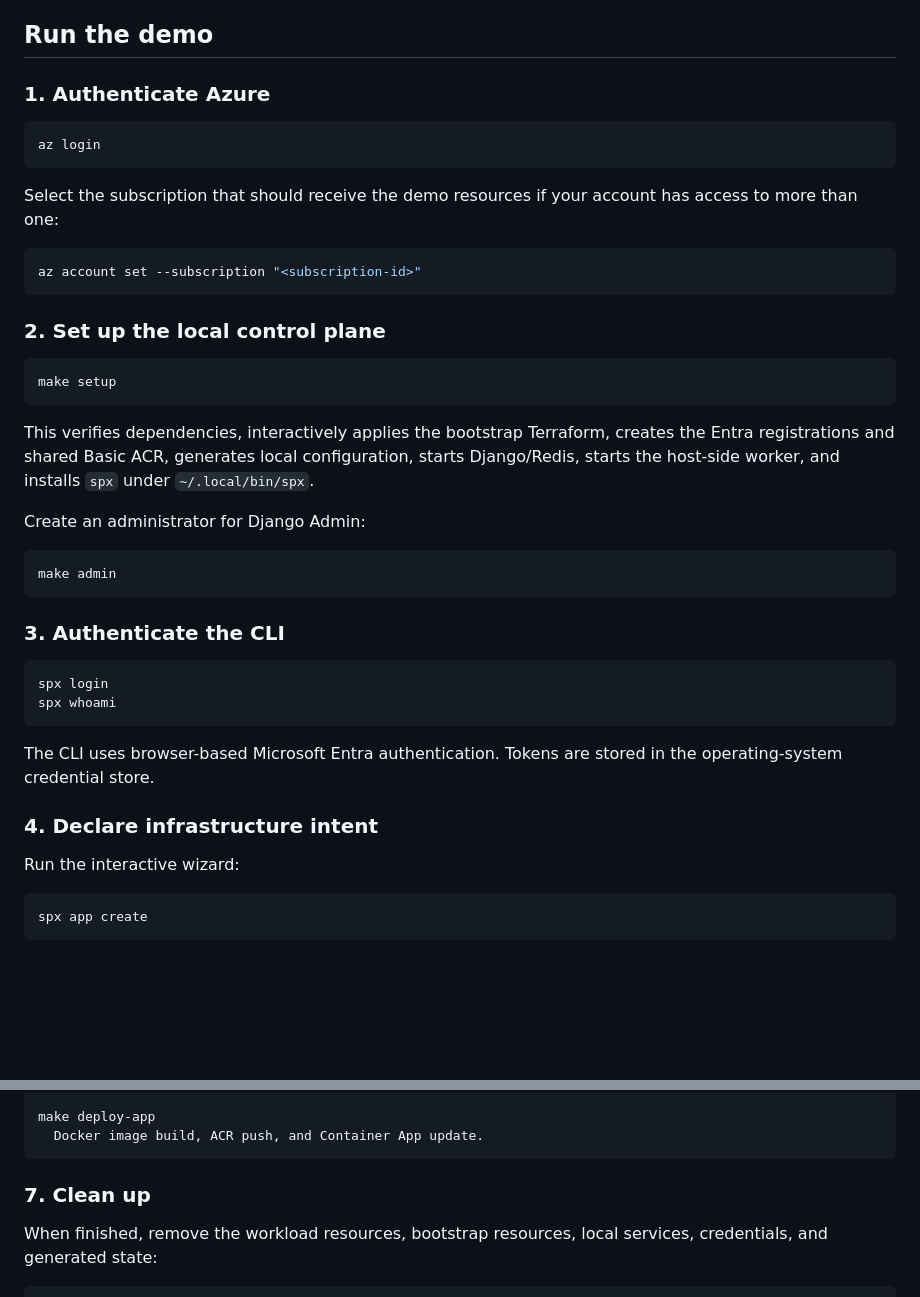
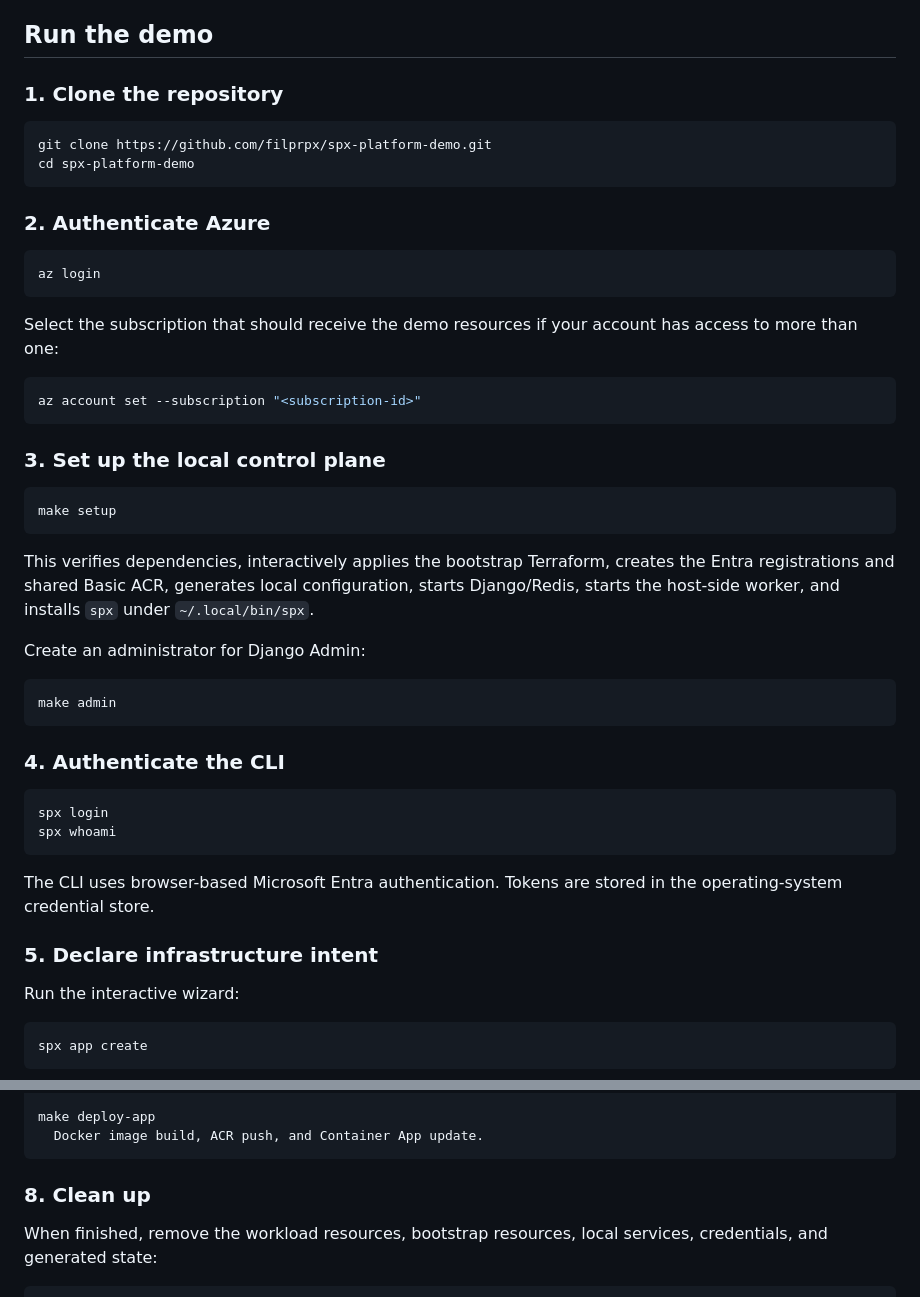
Before and after one commit to filprpx/spx-platform-demo, a Markdown page: README.md, 2 parts joined by grey strips. GitHub-like rendering; blank space fills up the shorter version.

````diff
--- a/README.md
+++ b/README.md
@@ -63,7 +29,14 @@ See [Prerequisites](docs/prerequisites.md) for installation, Azure permissions,
 
 ## Run the demo
 
-### 1. Authenticate Azure
+### 1. Clone the repository
+
+```bash
+git clone https://github.com/filprpx/spx-platform-demo.git
+cd spx-platform-demo
+```
+
+### 2. Authenticate Azure
 
 ```bash
 az login
@@ -75,7 +48,7 @@ Select the subscription that should receive the demo resources if your account h
 az account set --subscription "<subscription-id>"
 ```
 
-### 2. Set up the local control plane
+### 3. Set up the local control plane
 
 ```bash
 make setup
@@ -89,7 +62,7 @@ Create an administrator for Django Admin:
 make admin
 ```
 
-### 3. Authenticate the CLI
+### 4. Authenticate the CLI
 
 ```bash
 spx login
@@ -98,7 +71,7 @@ spx whoami
 
 The CLI uses browser-based Microsoft Entra authentication. Tokens are stored in the operating-system credential store.
 
-### 4. Declare infrastructure intent
+### 5. Declare infrastructure intent
 
 Run the interactive wizard:
 
@@ -165,7 +138,7 @@ make deploy-app
   Docker image build, ACR push, and Container App update.
 ```
 
-### 7. Clean up
+### 8. Clean up
 
 When finished, remove the workload resources, bootstrap resources, local services, credentials, and generated state:
 
````
Also changed, not shown: other parts of README.md (+5 -39 lines), docs/prerequisites.md (+2 -0 lines).
